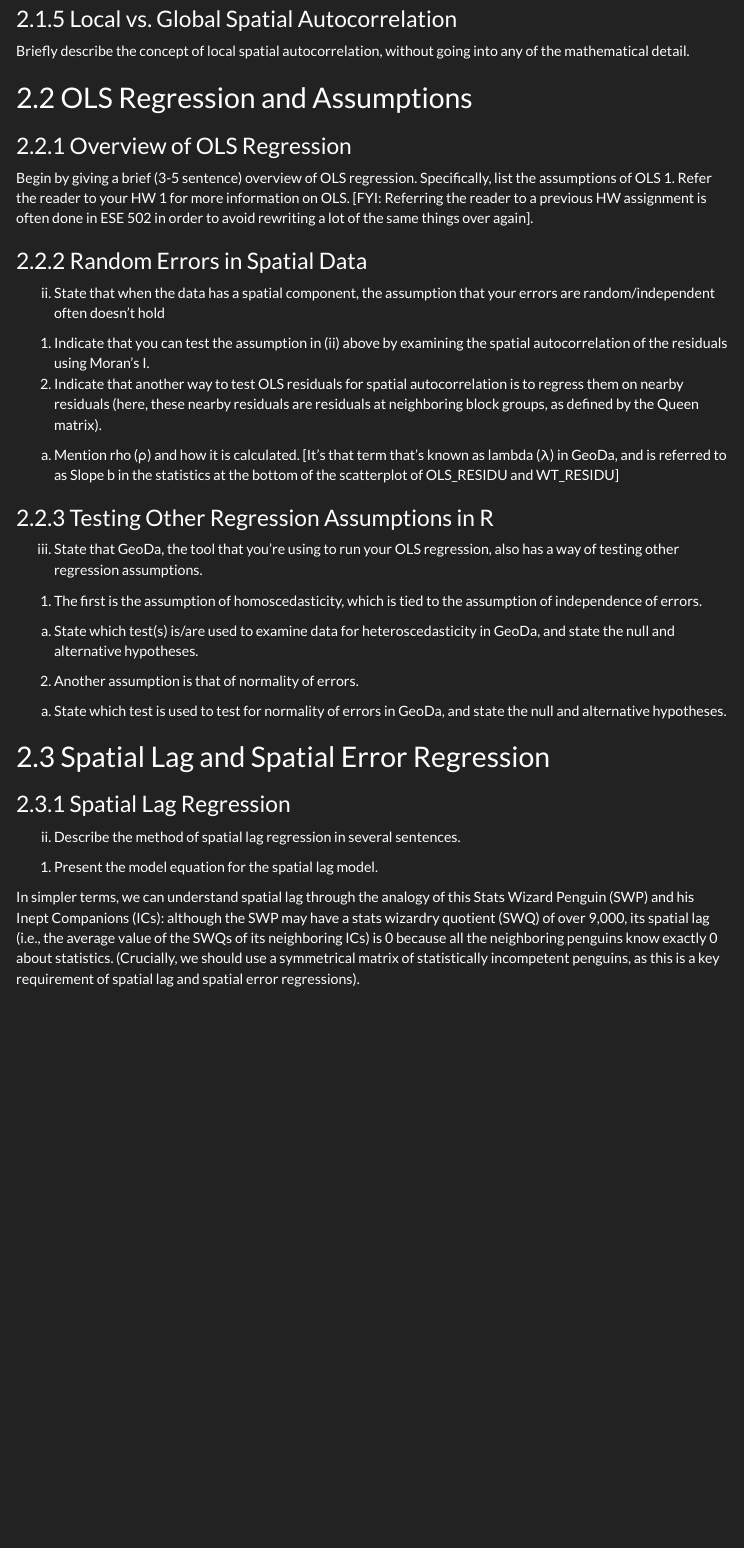
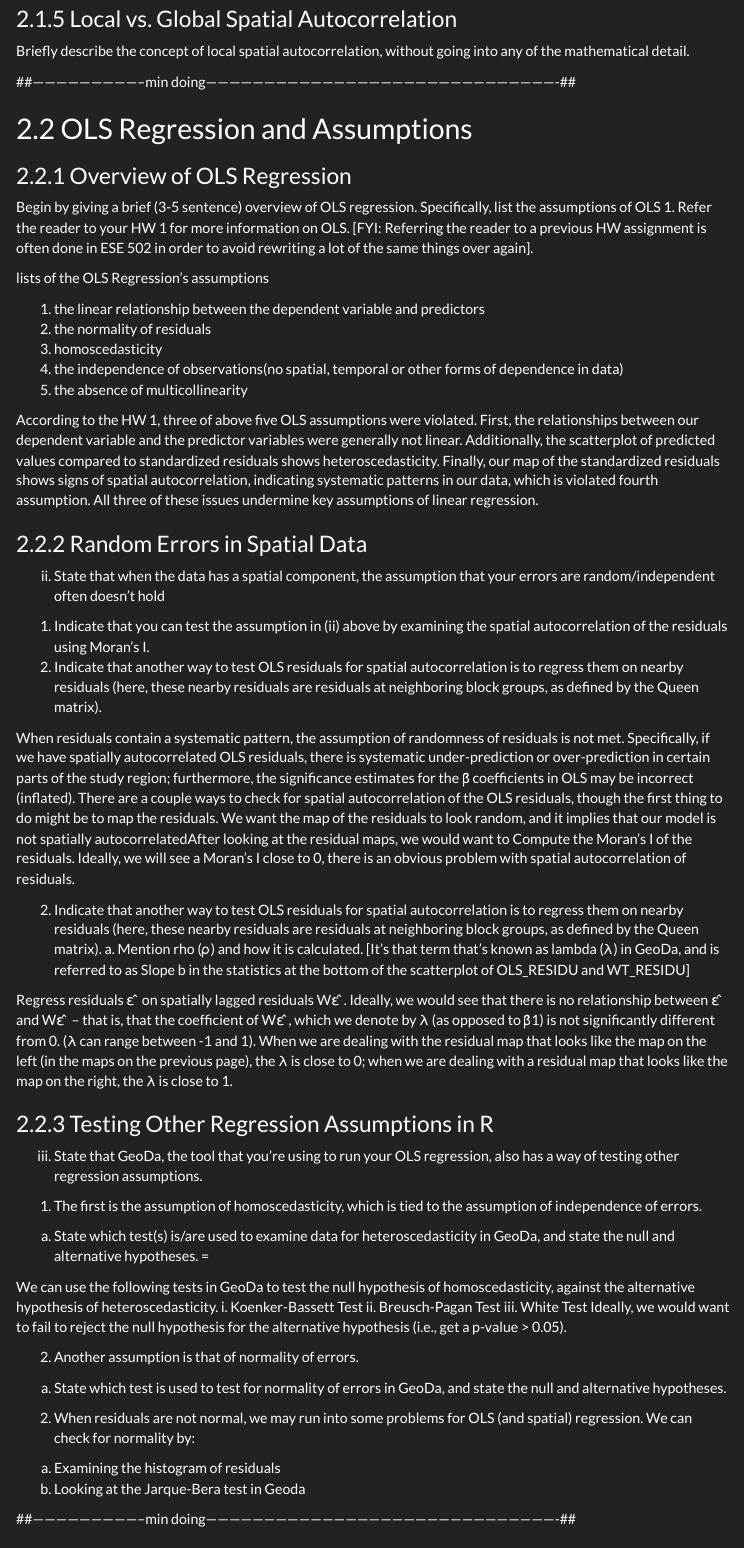
Before and after one commit to nlebovits/musa-500-hmwk-2, an R Markdown document (musa-500-hmwk-2.rmd): the page in a window 1100 px wide, from 2580 px down. Rendered offline with R 4.5, knitr and Pandoc, with nearby package versions; some code elsewhere in the file could not run offline; menus at the side of the page are left out.

Commit message:
221025 min

```diff
--- a/musa-500-hmwk-2.rmd
+++ b/musa-500-hmwk-2.rmd
@@ -109,6 +109,9 @@ In your own words, talk about how you test whether the spatial autocorrelation (
 ### Local vs. Global Spatial Autocorrelation
 Briefly describe the concept of local spatial autocorrelation, without going into any of the mathematical detail.
 
+
+##-----------------------------min doing-------------------------------------------------------------------------------------------##
+
 ## OLS Regression and Assumptions
 
 ### Overview of OLS Regression
@@ -116,18 +119,54 @@ Begin by giving a brief (3-5 sentence) overview of OLS regression. Specifically,
 1.	Refer the reader to your HW 1 for more information on OLS.
 [FYI: Referring the reader to a previous HW assignment is often done in ESE 502 in order to avoid rewriting a lot of the same things over again].
 
+lists of the OLS Regression's assumptions
+
+1. the linear relationship between the dependent variable and predictors
+2. the normality of residuals
+3. homoscedasticity
+4. the independence of observations(no spatial, temporal or other forms of dependence in data)
+5. the absence of multicollinearity
+
+According to the HW 1, three of above five OLS assumptions were violated. First, the relationships between our dependent variable and the predictor variables were generally not linear. Additionally, the scatterplot of predicted values compared to standardized residuals shows heteroscedasticity. Finally, our map of the standardized residuals shows signs of spatial autocorrelation, indicating systematic patterns in our data, which is violated fourth assumption. All three of these issues undermine key assumptions of linear regression.
+
 ### Random Errors in Spatial Data
+
 ii.	State that when the data has a spatial component, the assumption that your errors are random/independent often doesn’t hold
 1.	Indicate that you can test the assumption in (ii) above by examining the spatial autocorrelation of the residuals using Moran’s I.
 2.	Indicate that another way to test OLS residuals for spatial autocorrelation is to regress them on nearby residuals (here, these nearby residuals are residuals at neighboring block groups, as defined by the Queen matrix).
-a.	Mention rho (ρ) and how it is calculated. [It’s that term that’s known as lambda (λ) in GeoDa, and is referred to as Slope b in the statistics at the bottom of the scatterplot of OLS_RESIDU and WT_RESIDU]
+
+When residuals contain a systematic pattern, the assumption of randomness of residuals is not met. Specifically, if we have spatially autocorrelated OLS residuals, there is systematic under-prediction or over-prediction in certain parts of the study region; furthermore, the significance estimates for the β coefficients in OLS may be incorrect (inflated). There are a couple ways to check for spatial autocorrelation of the OLS residuals, though the first thing to do might be to map the residuals. We want the map of the residuals to look random, and it implies that our model is not spatially autocorrelatedAfter looking at the residual maps, we would want to	Compute the Moran’s I of the residuals. Ideally, we will see a Moran’s I close to 0, there is an obvious problem with spatial autocorrelation of residuals.
+
+2.	Indicate that another way to test OLS residuals for spatial autocorrelation is to regress them on nearby residuals (here, these nearby residuals are residuals at neighboring block groups, as defined by the Queen matrix). a.	Mention rho (ρ) and how it is calculated. [It’s that term that’s known as lambda (λ) in GeoDa, and is referred to as Slope b in the statistics at the bottom of the scatterplot of OLS_RESIDU and WT_RESIDU]
+
+Regress residuals ε ̂ on spatially lagged residuals Wε ̂. Ideally, we would see that there is no relationship between ε ̂ and Wε ̂ – that is, that the coefficient of Wε ̂, which we denote by λ (as opposed to β1) is not significantly different from 0. (λ can range between -1 and 1). When we are dealing with the residual map that looks like the map on the left (in the maps on the previous page), the λ is close to 0; when we are dealing with a residual map that looks like the map on the right, the λ is close to 1.
+
 
 ### Testing Other Regression Assumptions in R
 iii.	State that GeoDa, the tool that you’re using to run your OLS regression, also has a way of testing other regression assumptions.
+
 1.	The first is the assumption of homoscedasticity, which is tied to the assumption of independence of errors.
-a.	State which test(s) is/are used to examine data for heteroscedasticity in GeoDa, and state the null and alternative hypotheses.
+a.	State which test(s) is/are used to examine data for heteroscedasticity in GeoDa, and state the null and alternative hypotheses. =
+
+We can use the following tests in GeoDa to test the null hypothesis of homoscedasticity, against the alternative hypothesis of heteroscedasticity.
+i.	Koenker-Bassett Test
+ii.	Breusch-Pagan Test
+iii.	White Test
+Ideally, we would want to fail to reject the null hypothesis for the alternative hypothesis (i.e., get a p-value > 0.05).
+
+
 2.	Another assumption is that of normality of errors.
 a.	State which test is used to test for normality of errors in GeoDa, and state the null and alternative hypotheses.
+
+2.	When residuals are not normal, we may run into some problems for OLS (and spatial) regression. We can check for normality by:
+a.	Examining the histogram of residuals
+b.	Looking at the Jarque-Bera test in Geoda
+
+
+##-----------------------------min doing-------------------------------------------------------------------------------------------##
+
+
+
 
 ## Spatial Lag and Spatial Error Regression
 
```
